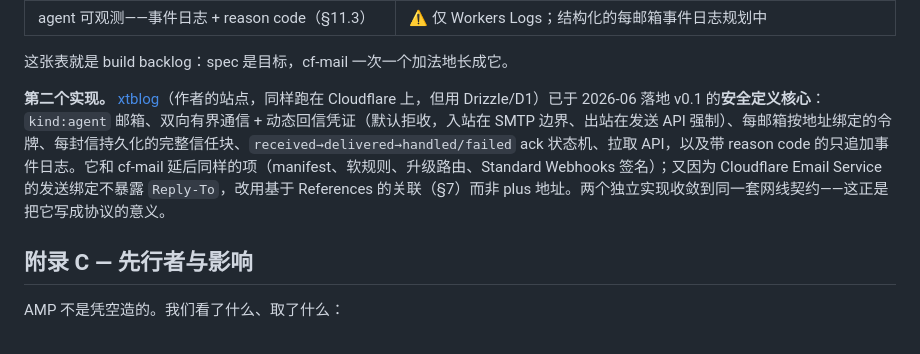
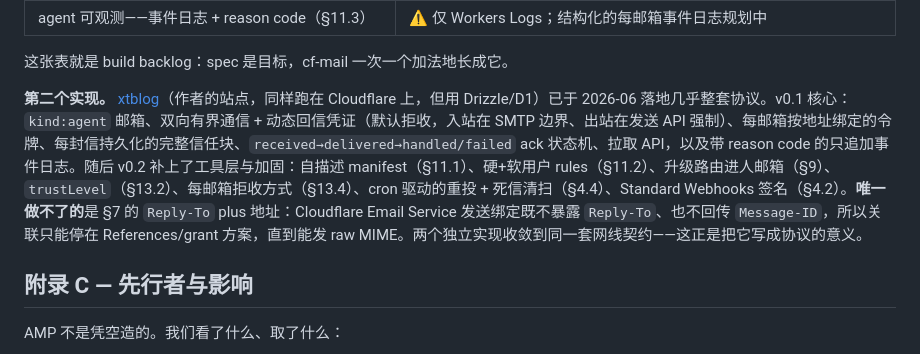
Before and after one commit to Coldplay-now/cf-mail, a Markdown page: docs/AGENT_MAIL_PROTOCOL.zh-CN.md, the part around the change. Rendered like a GitHub page.

```diff
--- a/docs/AGENT_MAIL_PROTOCOL.zh-CN.md
+++ b/docs/AGENT_MAIL_PROTOCOL.zh-CN.md
@@ -348,7 +348,7 @@ GET /api/agent/<mailbox>/events?since=<cursor>&correlationId=<id>
 
 这张表就是 build backlog：spec 是目标，cf-mail 一次一个加法地长成它。
 
-**第二个实现。** [xtblog](https://xtxt.top)（作者的站点，同样跑在 Cloudflare 上，但用 Drizzle/D1）已于 2026-06 落地 v0.1 的**安全定义核心**：`kind:agent` 邮箱、双向有界通信 + 动态回信凭证（默认拒收，入站在 SMTP 边界、出站在发送 API 强制）、每邮箱按地址绑定的令牌、每封信持久化的完整信任块、`received→delivered→handled/failed` ack 状态机、拉取 API，以及带 reason code 的只追加事件日志。它和 cf-mail 延后同样的项（manifest、软规则、升级路由、Standard Webhooks 签名）；又因为 Cloudflare Email Service 的发送绑定不暴露 `Reply-To`，改用基于 References 的关联（§7）而非 plus 地址。两个独立实现收敛到同一套网线契约——这正是把它写成协议的意义。
+**第二个实现。** [xtblog](https://xtxt.top)（作者的站点，同样跑在 Cloudflare 上，但用 Drizzle/D1）已于 2026-06 落地几乎整套协议。v0.1 核心：`kind:agent` 邮箱、双向有界通信 + 动态回信凭证（默认拒收，入站在 SMTP 边界、出站在发送 API 强制）、每邮箱按地址绑定的令牌、每封信持久化的完整信任块、`received→delivered→handled/failed` ack 状态机、拉取 API，以及带 reason code 的只追加事件日志。随后 v0.2 补上了工具层与加固：自描述 manifest（§11.1）、硬+软用户 rules（§11.2）、升级路由进人邮箱（§9）、`trustLevel`（§13.2）、每邮箱拒收方式（§13.4）、cron 驱动的重投 + 死信清扫（§4.4）、Standard Webhooks 签名（§4.2）。**唯一做不了的**是 §7 的 `Reply-To` plus 地址：Cloudflare Email Service 发送绑定既不暴露 `Reply-To`、也不回传 `Message-ID`，所以关联只能停在 References/grant 方案，直到能发 raw MIME。两个独立实现收敛到同一套网线契约——这正是把它写成协议的意义。
 
 ## 附录 C — 先行者与影响
 
```
Also changed, not shown: docs/AGENT_MAIL_PROTOCOL.md (+1 -1 lines).
